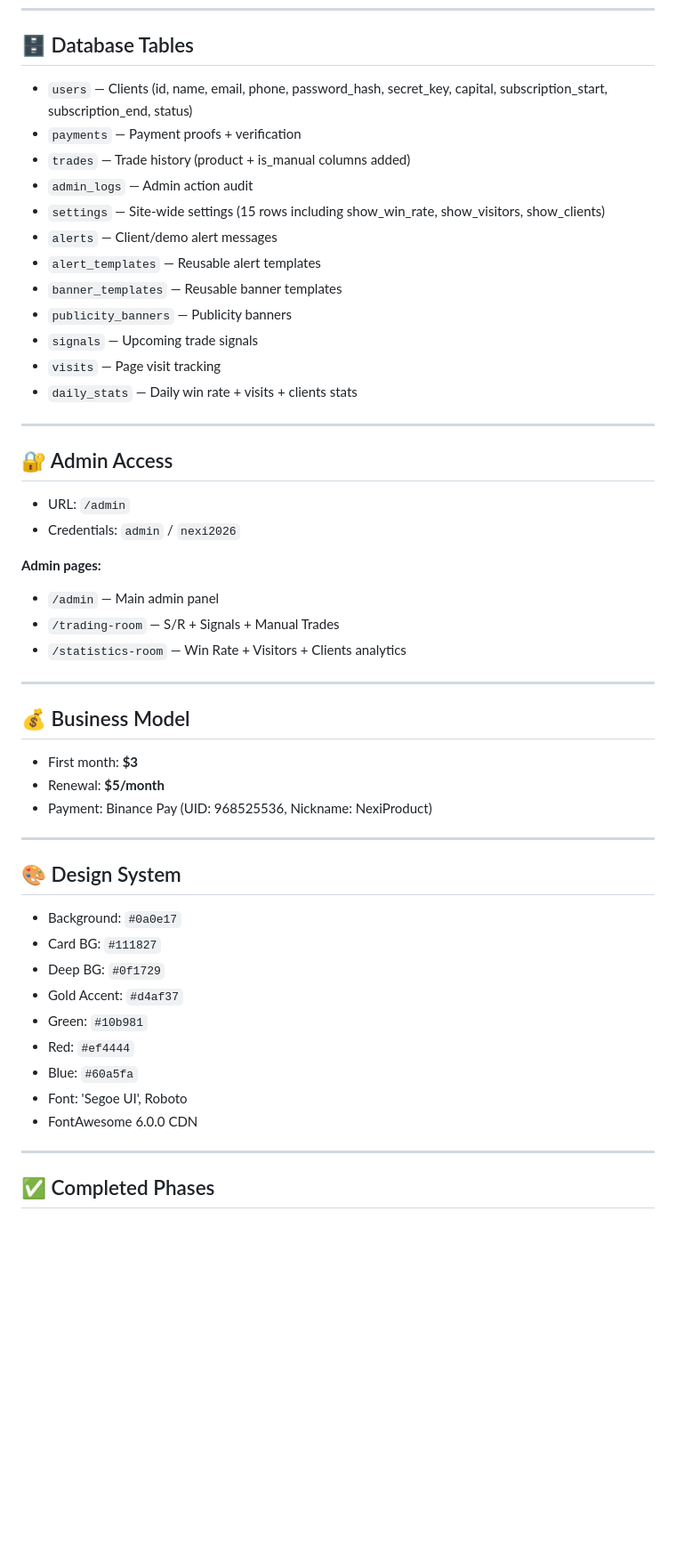
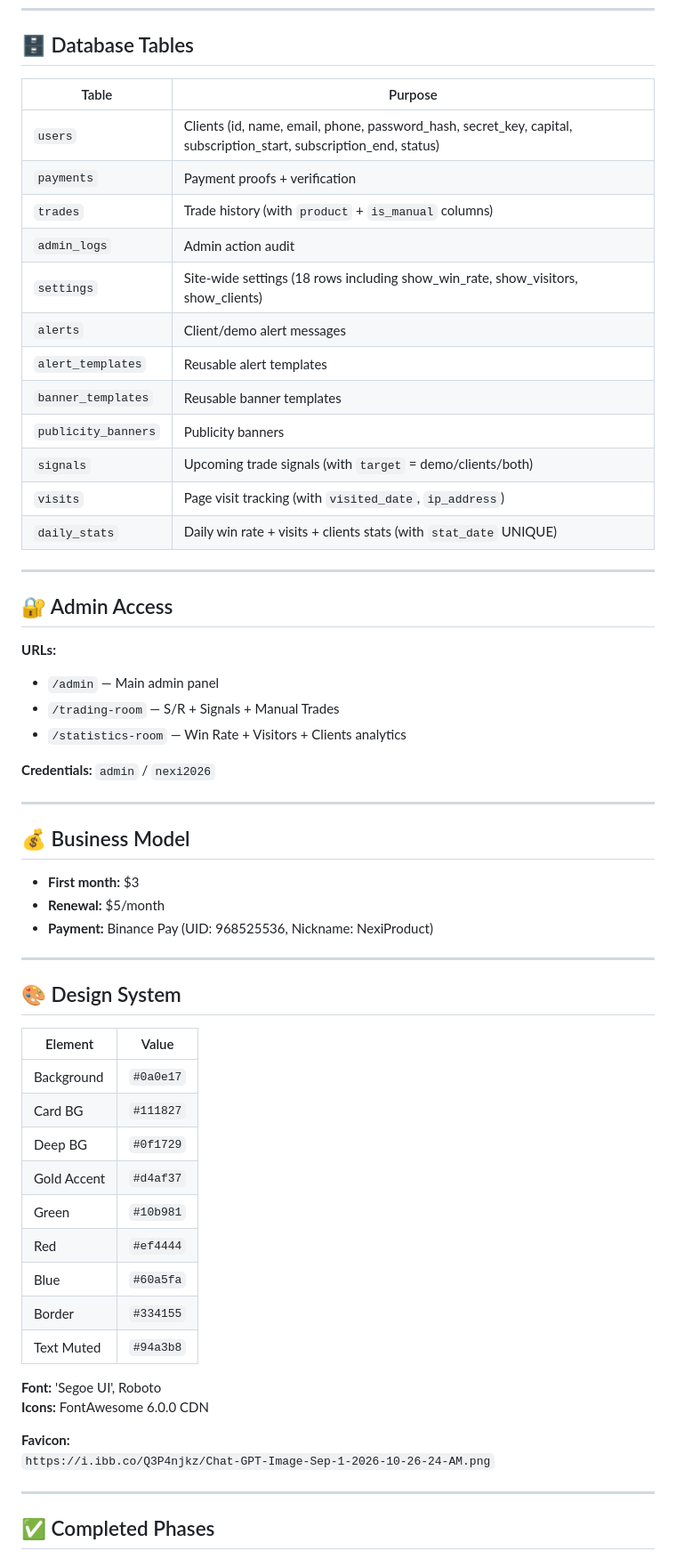
Before and after one commit to inexifynovasolutions/nexixaupo, a Markdown page: README.md, the part around one of its changes. Shown at 89% size. GitHub-like rendering; blank space fills up the shorter version.

Commit message:
README update: Complete project documentation with all phases

```diff
--- a/README.md
+++ b/README.md
@@ -37,52 +37,61 @@ Expert gold (XAUUSD) trading signals service — client verification + subscript
 
 ## 🗄️ Database Tables
 
-- `users` — Clients (id, name, email, phone, password_hash, secret_key, capital, subscription_start, subscription_end, status)
-- `payments` — Payment proofs + verification
-- `trades` — Trade history (product + is_manual columns added)
-- `admin_logs` — Admin action audit
-- `settings` — Site-wide settings (15 rows including show_win_rate, show_visitors, show_clients)
-- `alerts` — Client/demo alert messages
-- `alert_templates` — Reusable alert templates
-- `banner_templates` — Reusable banner templates
-- `publicity_banners` — Publicity banners
-- `signals` — Upcoming trade signals
-- `visits` — Page visit tracking
-- `daily_stats` — Daily win rate + visits + clients stats
+| Table | Purpose |
+|-------|---------|
+| `users` | Clients (id, name, email, phone, password_hash, secret_key, capital, subscription_start, subscription_end, status) |
+| `payments` | Payment proofs + verification |
+| `trades` | Trade history (with `product` + `is_manual` columns) |
+| `admin_logs` | Admin action audit |
+| `settings` | Site-wide settings (18 rows including show_win_rate, show_visitors, show_clients) |
+| `alerts` | Client/demo alert messages |
+| `alert_templates` | Reusable alert templates |
+| `banner_templates` | Reusable banner templates |
+| `publicity_banners` | Publicity banners |
+| `signals` | Upcoming trade signals (with `target` = demo/clients/both) |
+| `visits` | Page visit tracking (with `visited_date`, `ip_address`) |
+| `daily_stats` | Daily win rate + visits + clients stats (with `stat_date` UNIQUE) |
 
 ---
 
 ## 🔐 Admin Access
 
-- URL: `/admin`
-- Credentials: `admin` / `nexi2026`
-
-**Admin pages:**
+**URLs:**
 - `/admin` — Main admin panel
 - `/trading-room` — S/R + Signals + Manual Trades
 - `/statistics-room` — Win Rate + Visitors + Clients analytics
+
+**Credentials:** `admin` / `nexi2026`
 
 ---
 
 ## 💰 Business Model
 
-- First month: **$3**
-- Renewal: **$5/month**
-- Payment: Binance Pay (UID: 968525536, Nickname: NexiProduct)
+- **First month:** $3
+- **Renewal:** $5/month
+- **Payment:** Binance Pay (UID: 968525536, Nickname: NexiProduct)
 
 ---
 
 ## 🎨 Design System
 
-- Background: `#0a0e17`
-- Card BG: `#111827`
-- Deep BG: `#0f1729`
-- Gold Accent: `#d4af37`
-- Green: `#10b981`
-- Red: `#ef4444`
-- Blue: `#60a5fa`
-- Font: 'Segoe UI', Roboto
-- FontAwesome 6.0.0 CDN
+| Element | Value |
+|---------|-------|
+| Background | `#0a0e17` |
+| Card BG | `#111827` |
+| Deep BG | `#0f1729` |
+| Gold Accent | `#d4af37` |
+| Green | `#10b981` |
+| Red | `#ef4444` |
+| Blue | `#60a5fa` |
+| Border | `#334155` |
+| Text Muted | `#94a3b8` |
+
+**Font:** 'Segoe UI', Roboto
+**Icons:** FontAwesome 6.0.0 CDN
+
+**Favicon:**
+`https://i.ibb.co/Q3P4njkz/Chat-GPT-Image-Sep-1-2026-10-26-24-AM.png`
 
 ---
 
```
Also changed, not shown: other parts of README.md (+31 -16 lines).
